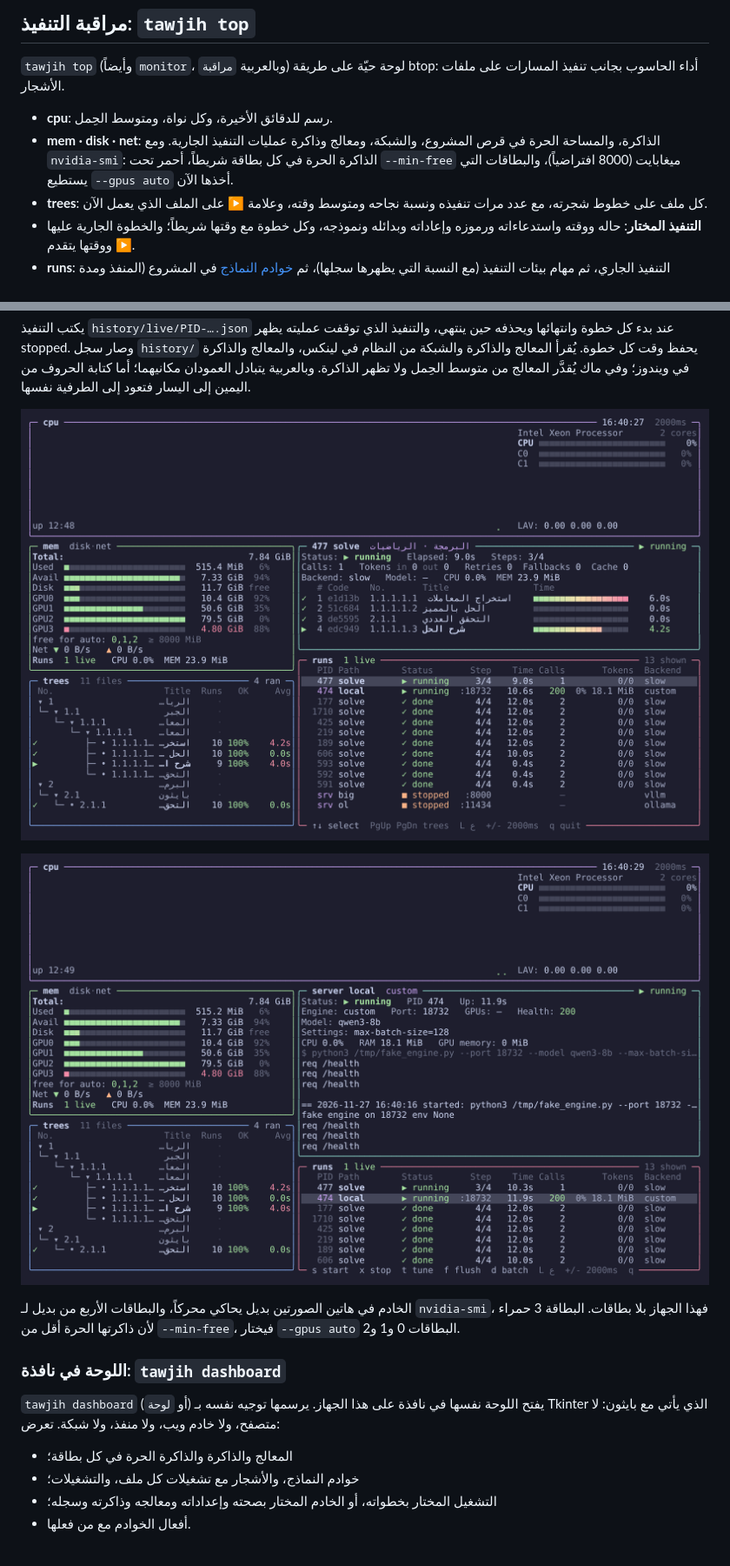
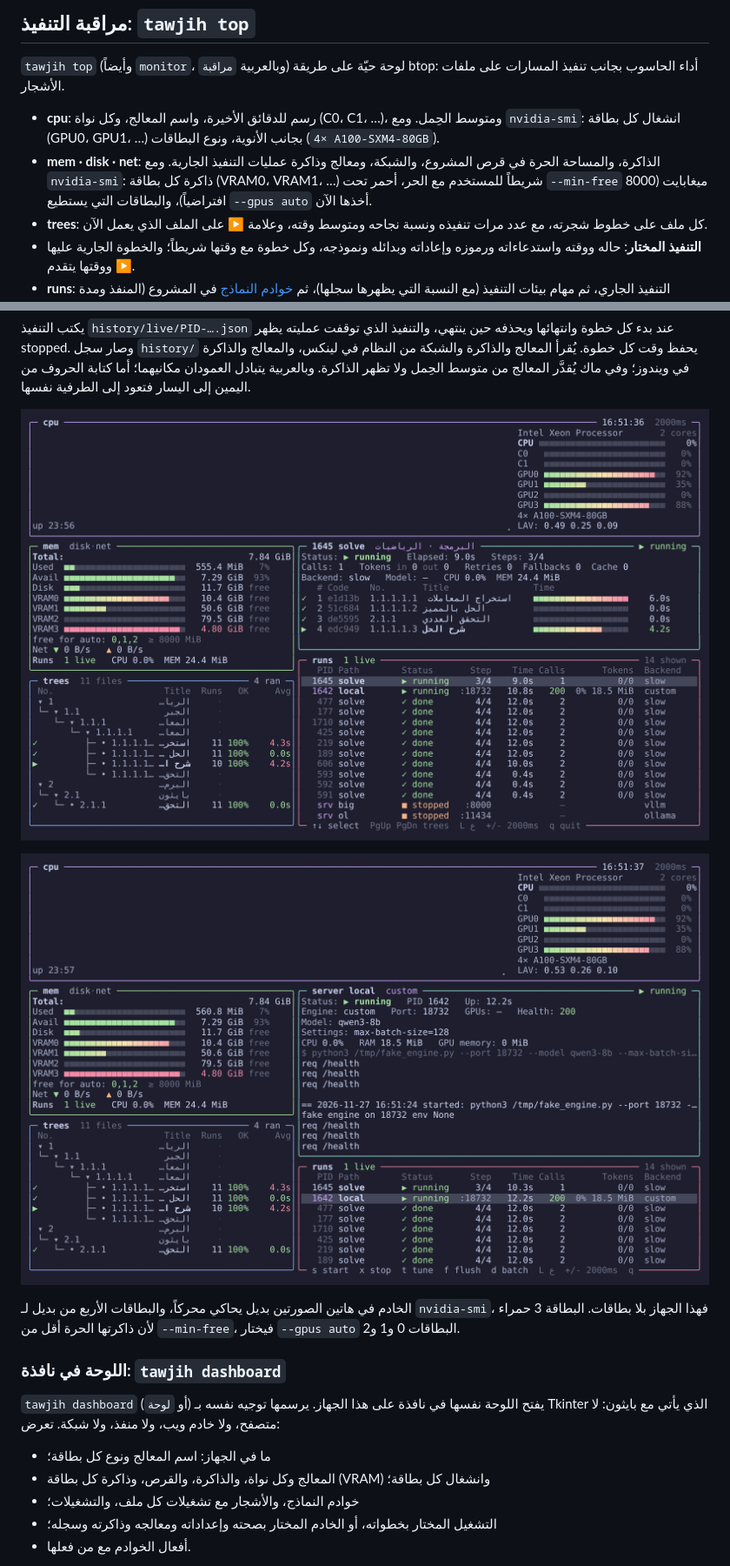
Before and after one commit to AlmodinyMk/LLM-tawjih-Model-building, a Markdown page: README.ar.md, 2 parts joined by grey strips. Shown at 87% size. Rendered like a GitHub page; pictures changed too: docs/images/top-server.png, docs/images/top.png.

```diff
--- a/README.ar.md
+++ b/README.ar.md
@@ -467,11 +467,13 @@ python tawjih.py generate review --accept
 `tawjih top` (وأيضاً `monitor`، وبالعربية `مراقبة`) لوحة حيّة على طريقة btop:
 أداء الحاسوب بجانب تنفيذ المسارات على ملفات الأشجار.
 
-- **cpu**: رسم للدقائق الأخيرة، وكل نواة، ومتوسط الحِمل.
+- **cpu**: رسم للدقائق الأخيرة، واسم المعالج، وكل نواة (C0، C1، …)، ومتوسط
+  الحِمل. ومع `nvidia-smi`: انشغال كل بطاقة (GPU0، GPU1، …) بجانب الأنوية، ونوع
+  البطاقات (`4× A100-SXM4-80GB`).
 - **mem · disk · net**: الذاكرة، والمساحة الحرة في قرص المشروع، والشبكة،
-  ومعالج وذاكرة عمليات التنفيذ الجارية. ومع `nvidia-smi`: الذاكرة الحرة في كل
-  بطاقة شريطاً، أحمر تحت `--min-free` ميغابايت (8000 افتراضياً)، والبطاقات التي
-  يستطيع `--gpus auto` أخذها الآن.
+  ومعالج وذاكرة عمليات التنفيذ الجارية. ومع `nvidia-smi`: ذاكرة كل بطاقة (VRAM0،
+  VRAM1، …) شريطاً للمستخدم مع الحر، أحمر تحت `--min-free` ميغابايت (8000
+  افتراضياً)، والبطاقات التي يستطيع `--gpus auto` أخذها الآن.
 - **trees**: كل ملف على خطوط شجرته، مع عدد مرات تنفيذه ونسبة نجاحه ومتوسط
   وقته، وعلامة ▶ على الملف الذي يعمل الآن.
 - **التنفيذ المختار**: حاله ووقته واستدعاءاته ورموزه وإعاداته وبدائله
@@ -520,7 +522,8 @@ python tawjih.py generate review --accept
 توجيه نفسه بـ Tkinter الذي يأتي مع بايثون: لا متصفح، ولا خادم ويب، ولا منفذ، ولا
 شبكة. تعرض:
 
-- المعالج والذاكرة والذاكرة الحرة في كل بطاقة؛
+- ما في الجهاز: اسم المعالج ونوع كل بطاقة؛
+- المعالج وكل نواة، والذاكرة، والقرص، وذاكرة كل بطاقة (VRAM) وانشغال كل بطاقة؛
 - خوادم النماذج، والأشجار مع تشغيلات كل ملف، والتشغيلات؛
 - التشغيل المختار بخطواته، أو الخادم المختار بصحته وإعداداته ومعالجه وذاكرته
   وسجله؛
```
Also changed, not shown: README.md (+10 -4 lines), SPEC.md (+6 -4 lines), docs/images/dashboard-ar.png, docs/images/dashboard-en.png, 3 other files.
